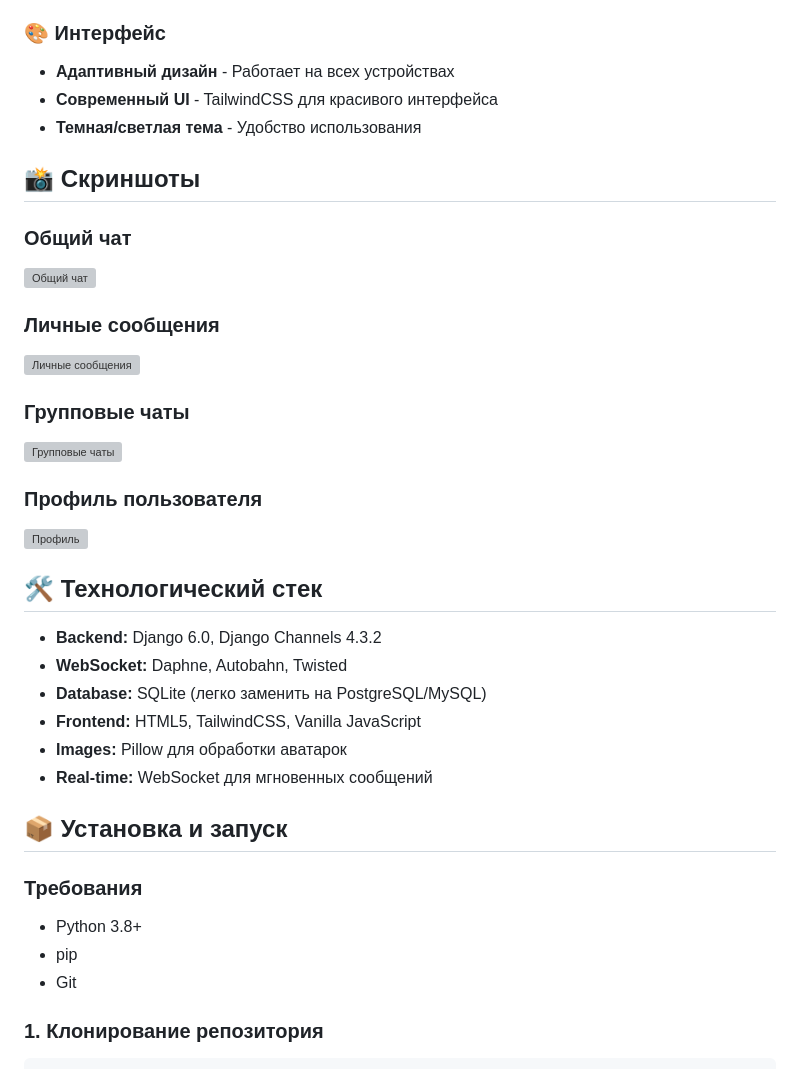
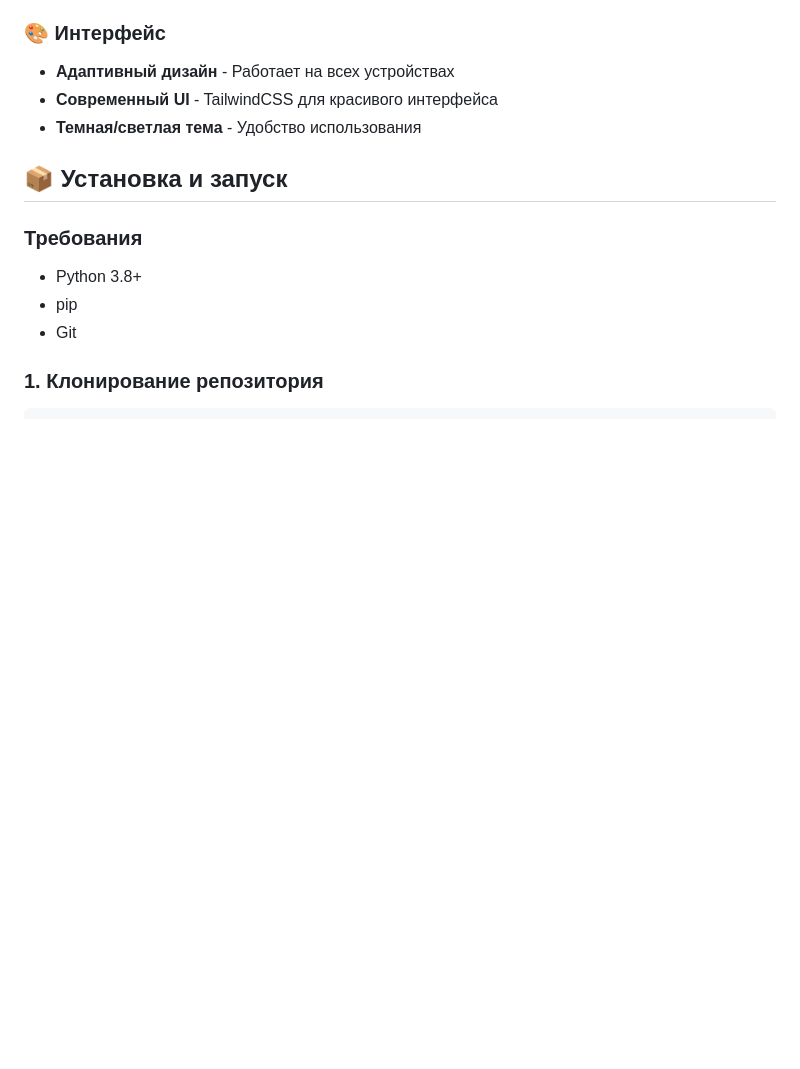
Before and after one commit to SLUMPER-CREATOR/Chat, a Markdown page: README.md, the part around the change printed below. Drawn GitHub-style; blank space fills up the shorter version; grey boxes are pictures that could not be loaded.

```diff
--- a/README.md
+++ b/README.md
@@ -28,29 +23,6 @@
 - **Адаптивный дизайн** - Работает на всех устройствах
 - **Современный UI** - TailwindCSS для красивого интерфейса
 - **Темная/светлая тема** - Удобство использования
-
-## 📸 Скриншоты
-
-### Общий чат
-![Общий чат](docs/screenshots/main-chat.png)
-
-### Личные сообщения
-![Личные сообщения](docs/screenshots/private-chat.png)
-
-### Групповые чаты
-![Групповые чаты](docs/screenshots/group-chat.png)
-
-### Профиль пользователя
-![Профиль](docs/screenshots/profile.png)
-
-## 🛠️ Технологический стек
-
-- **Backend:** Django 6.0, Django Channels 4.3.2
-- **WebSocket:** Daphne, Autobahn, Twisted
-- **Database:** SQLite (легко заменить на PostgreSQL/MySQL)
-- **Frontend:** HTML5, TailwindCSS, Vanilla JavaScript
-- **Images:** Pillow для обработки аватарок
-- **Real-time:** WebSocket для мгновенных сообщений
 
 ## 📦 Установка и запуск
 
```
Also changed, not shown: other parts of README.md (+1 -5 lines).
